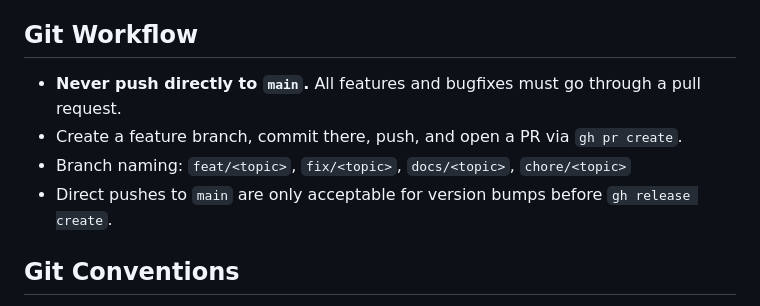
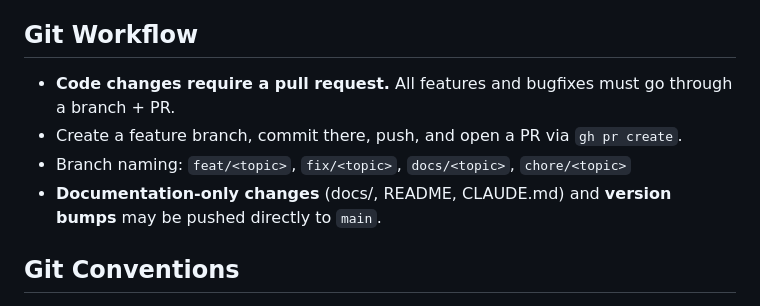
Before and after one commit to footageone/keksmeister, a Markdown page: CLAUDE.md, the part around the change. Rendered like a GitHub page.

Commit message:
docs: clarify branch policy — docs may push to main directly
Code changes require PRs. Documentation-only changes and version
bumps may be pushed directly to main.

Co-Authored-By: Claude Opus 4.6 (1M context) <noreply@anthropic.com>

```diff
--- a/CLAUDE.md
+++ b/CLAUDE.md
@@ -29,10 +29,10 @@ Two consent mechanisms coexist:
 
 ## Git Workflow
 
-- **Never push directly to `main`.** All features and bugfixes must go through a pull request.
+- **Code changes require a pull request.** All features and bugfixes must go through a branch + PR.
 - Create a feature branch, commit there, push, and open a PR via `gh pr create`.
 - Branch naming: `feat/<topic>`, `fix/<topic>`, `docs/<topic>`, `chore/<topic>`
-- Direct pushes to `main` are only acceptable for version bumps before `gh release create`.
+- **Documentation-only changes** (docs/, README, CLAUDE.md) and **version bumps** may be pushed directly to `main`.
 
 ## Git Conventions
 
```
